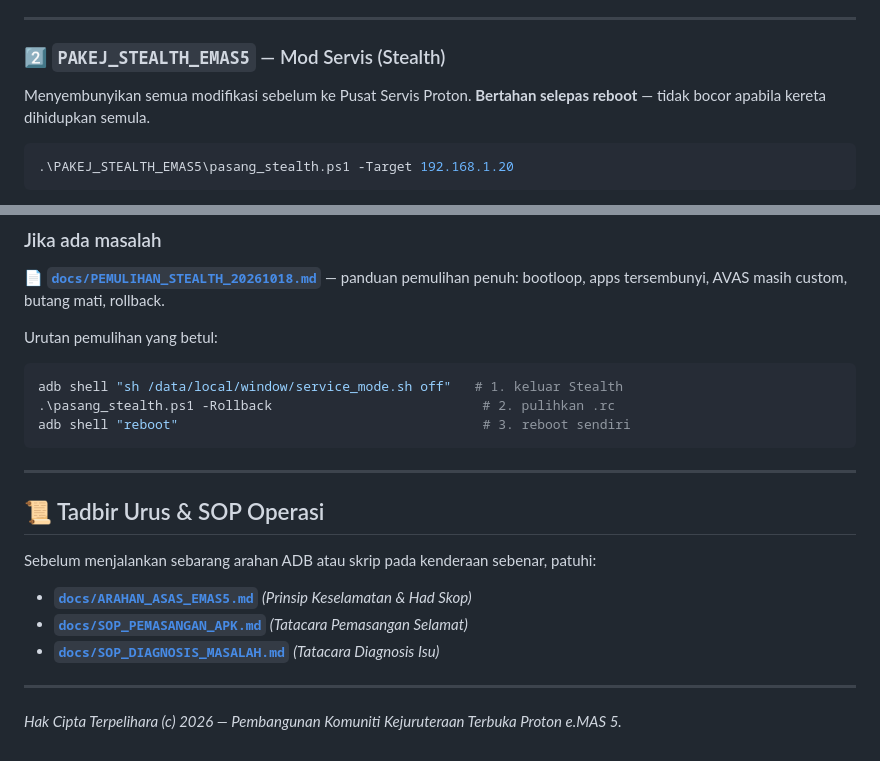
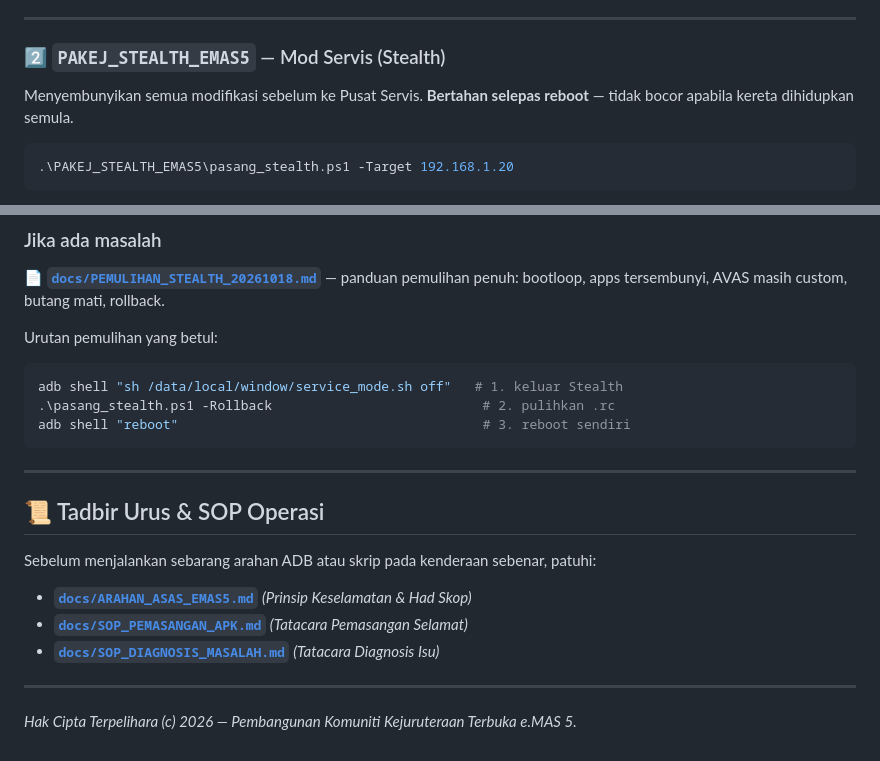
Before and after one commit to ajamRA/godekgodekev5, a Markdown page: README.md, 2 parts joined by grey strips. Rendered like a GitHub page.

````diff
--- a/README.md
+++ b/README.md
@@ -170,7 +198,7 @@ Peringkat pertama. **Wajib** sebelum pakej lain.
 
 ### 2️⃣ `PAKEJ_STEALTH_EMAS5` — Mod Servis (Stealth)
 
-Menyembunyikan semua modifikasi sebelum ke Pusat Servis Proton.
+Menyembunyikan semua modifikasi sebelum ke Pusat Servis.
 **Bertahan selepas reboot** — tidak bocor apabila kereta dihidupkan semula.
 
 ```powershell
@@ -227,7 +255,6 @@ adb shell "reboot"                                       # 3. reboot sendiri
 
 ---
 
-
 ## 📜 Tadbir Urus & SOP Operasi
 Sebelum menjalankan sebarang arahan ADB atau skrip pada kenderaan sebenar, patuhi:
 * [**`docs/ARAHAN_ASAS_EMAS5.md`**](file:///d:/apps/emas-ota/docs/ARAHAN_ASAS_EMAS5.md) *(Prinsip Keselamatan & Had Skop)*
@@ -236,4 +263,4 @@ Sebelum menjalankan sebarang arahan ADB atau skrip pada kenderaan sebenar, patuh
 
 ---
 
-*Hak Cipta Terpelihara (c) 2026 — Pembangunan Komuniti Kejuruteraan Terbuka Proton e.MAS 5.*
+*Hak Cipta Terpelihara (c) 2026 — Pembangunan Komuniti Kejuruteraan Terbuka e.MAS 5.*
````
Also changed, not shown: other parts of README.md (+43 -15 lines).
